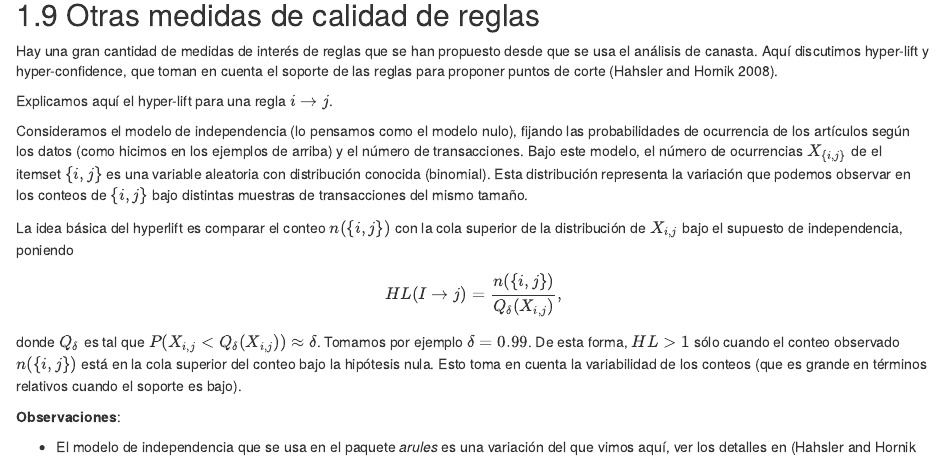
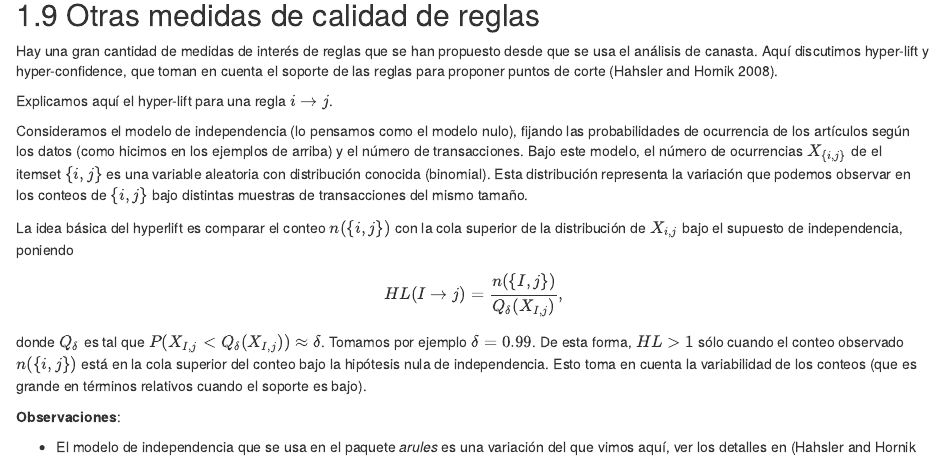
Before and after one commit to felipegonzalez/metodos-analiticos-mcd-2020, an R Markdown document (notas/01-market-basket.Rmd): the page in a window 1100 px wide, from 16980 px down. Rendered offline with R 4.5, knitr and Pandoc, with nearby package versions; drawn as R Markdown's standard HTML page in place of the format the file asks for; some code elsewhere in the file could not run offline.

Commit message:
Corregir notación

```diff
--- a/notas/01-market-basket.Rmd
+++ b/notas/01-market-basket.Rmd
@@ -898,12 +898,12 @@ La idea básica del hyperlift es comparar el conteo $n(\{i,j\})$
 con la cola superior de la distribución de $X_{i,j}$ bajo el supuesto
 de independencia, poniendo
 
-$$HL(I\to j) = \frac{n(\{i,j\})}{Q_\delta (X_{i,j})},$$
+$$HL(I\to j) = \frac{n(\{I,j\})}{Q_\delta (X_{I,j})},$$
 
-donde $Q_\delta$ es tal que $P(X_{i,j} < Q_\delta (X_{i,j}))\approx \delta$.
+donde $Q_\delta$ es tal que $P(X_{I,j} < Q_\delta (X_{I,j}))\approx \delta$.
 Tomamos por ejemplo $\delta=0.99$. De esta forma, $HL>1$ sólo cuando
 el conteo observado $n(\{i,j\})$ está en la cola superior del conteo
-bajo la hipótesis nula. Esto toma en cuenta la variabilidad de los
+bajo la hipótesis nula de independencia. Esto toma en cuenta la variabilidad de los
 conteos (que es grande en términos relativos cuando el soporte es bajo).
 
 **Observaciones**:
```
